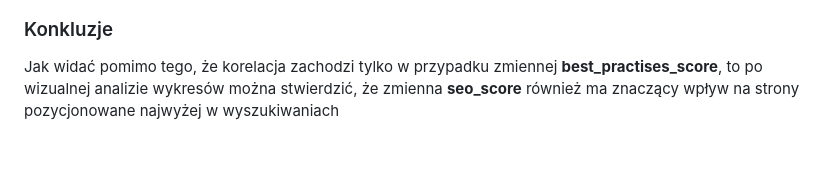
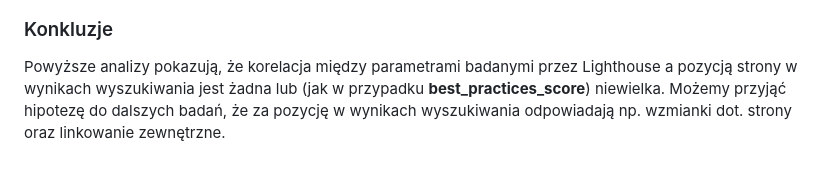
Before and after one commit to MichalMSlusarski/Projekt-przejsciowy-2, a Markdown page: README.md, the part around the change. Rendered like a GitHub page.

```diff
--- a/README.md
+++ b/README.md
@@ -89,4 +89,4 @@ Przyjmując istotność alfa = 0,05 możemy stwierdzić, że korelacja zachodzi
 
 ### Konkluzje
 
-Jak widać pomimo tego, że korelacja zachodzi tylko w przypadku zmiennej **best_practises_score**, to po wizualnej analizie wykresów można stwierdzić, że zmienna **seo_score** również ma znaczący wpływ na strony pozycjonowane najwyżej w wyszukiwaniach
+Powyższe analizy pokazują, że korelacja między parametrami badanymi przez Lighthouse a pozycją strony w wynikach wyszukiwania jest żadna lub (jak w przypadku **best_practices_score**) niewielka. Możemy przyjąć hipotezę do dalszych badań, że za pozycję w wynikach wyszukiwania odpowiadają np. wzmianki dot. strony oraz linkowanie zewnętrzne.
```
